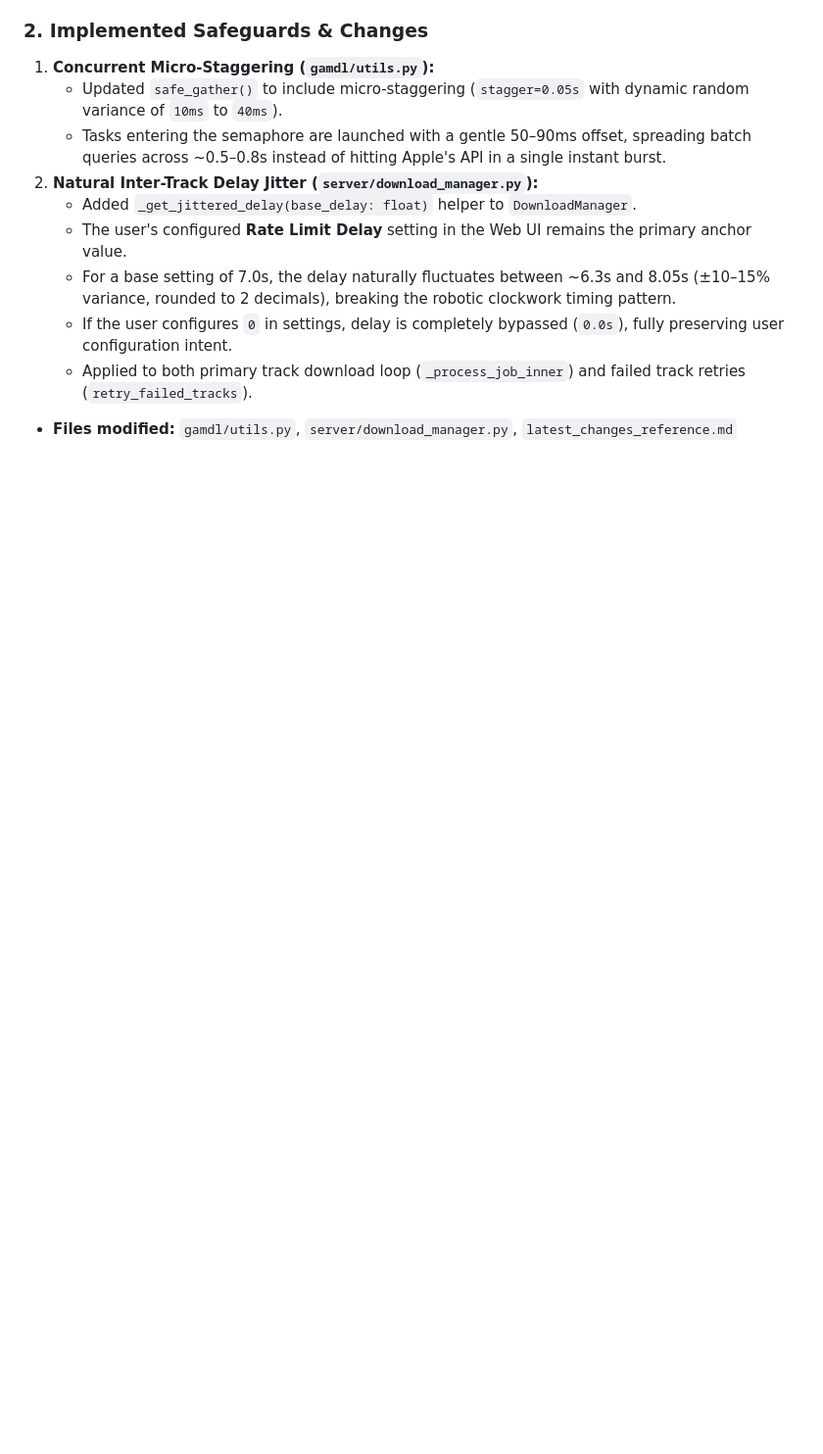
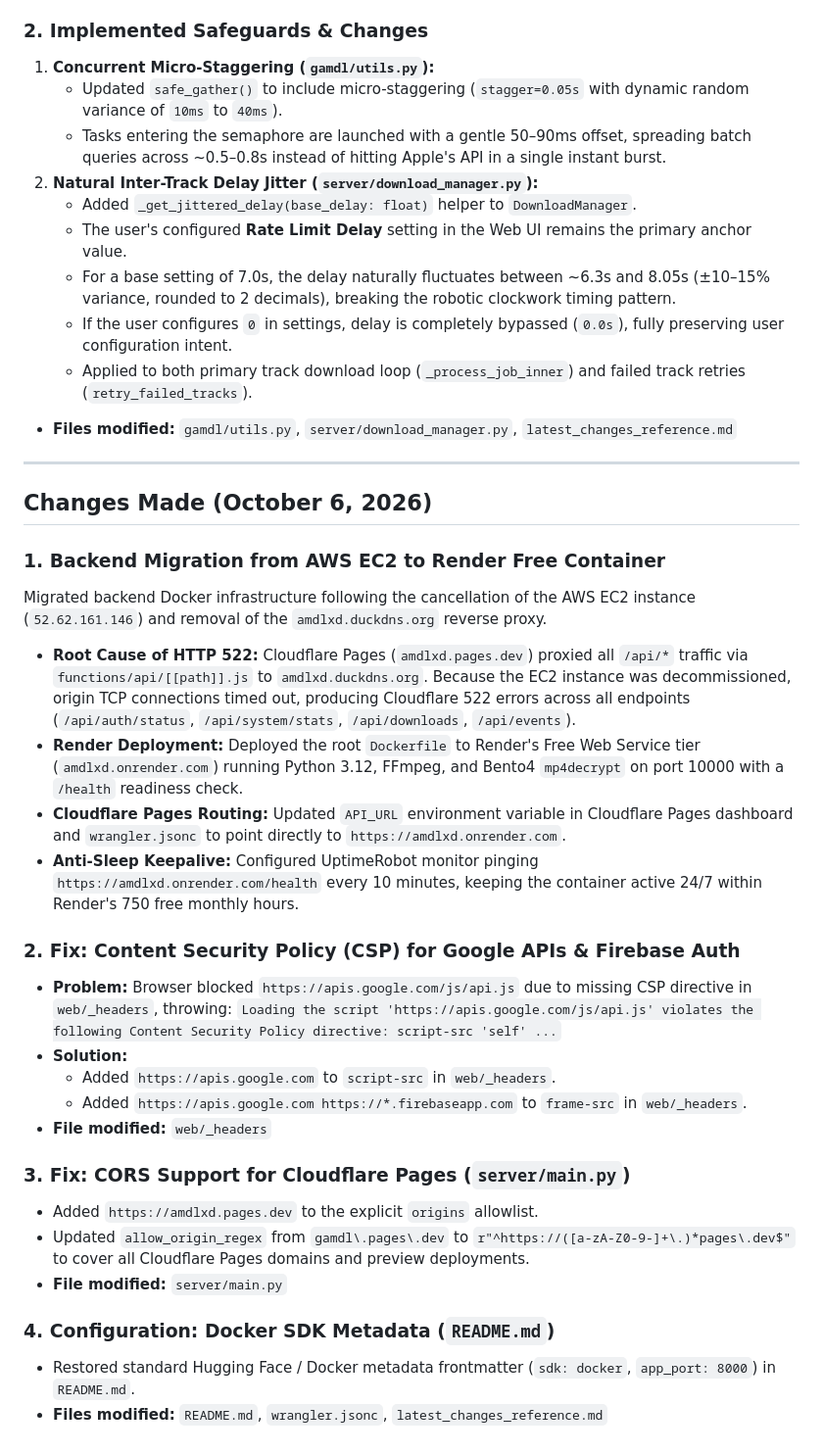
Before and after one commit to jsildura/cloudrun, a Markdown page: latest_changes_reference.md, the part around the change. Shown at 98% size. Drawn GitHub-style; blank space fills up the shorter version.

Commit message:
docs: record October 6 migration to Render and CSP/CORS fixes in reference doc

```diff
--- a/latest_changes_reference.md
+++ b/latest_changes_reference.md
@@ -832,3 +832,31 @@ Enabling outbound proxy environment variables (`HTTP_PROXY`, `HTTPS_PROXY`, `ALL
    - If the user configures `0` in settings, delay is completely bypassed (`0.0s`), fully preserving user configuration intent.
    - Applied to both primary track download loop (`_process_job_inner`) and failed track retries (`retry_failed_tracks`).
 - **Files modified:** `gamdl/utils.py`, `server/download_manager.py`, `latest_changes_reference.md`
+
+---
+
+## Changes Made (October 6, 2026)
+
+### 1. Backend Migration from AWS EC2 to Render Free Container
+Migrated backend Docker infrastructure following the cancellation of the AWS EC2 instance (`52.62.161.146`) and removal of the `amdlxd.duckdns.org` reverse proxy.
+- **Root Cause of HTTP 522:** Cloudflare Pages (`amdlxd.pages.dev`) proxied all `/api/*` traffic via `functions/api/[[path]].js` to `amdlxd.duckdns.org`. Because the EC2 instance was decommissioned, origin TCP connections timed out, producing Cloudflare 522 errors across all endpoints (`/api/auth/status`, `/api/system/stats`, `/api/downloads`, `/api/events`).
+- **Render Deployment:** Deployed the root `Dockerfile` to Render's Free Web Service tier (`amdlxd.onrender.com`) running Python 3.12, FFmpeg, and Bento4 `mp4decrypt` on port 10000 with a `/health` readiness check.
+- **Cloudflare Pages Routing:** Updated `API_URL` environment variable in Cloudflare Pages dashboard and `wrangler.jsonc` to point directly to `https://amdlxd.onrender.com`.
+- **Anti-Sleep Keepalive:** Configured UptimeRobot monitor pinging `https://amdlxd.onrender.com/health` every 10 minutes, keeping the container active 24/7 within Render's 750 free monthly hours.
+
+### 2. Fix: Content Security Policy (CSP) for Google APIs & Firebase Auth
+- **Problem:** Browser blocked `https://apis.google.com/js/api.js` due to missing CSP directive in `web/_headers`, throwing:
+  `Loading the script 'https://apis.google.com/js/api.js' violates the following Content Security Policy directive: script-src 'self' ...`
+- **Solution:**
+  - Added `https://apis.google.com` to `script-src` in `web/_headers`.
+  - Added `https://apis.google.com https://*.firebaseapp.com` to `frame-src` in `web/_headers`.
+- **File modified:** `web/_headers`
+
+### 3. Fix: CORS Support for Cloudflare Pages (`server/main.py`)
+- Added `https://amdlxd.pages.dev` to the explicit `origins` allowlist.
+- Updated `allow_origin_regex` from `gamdl\.pages\.dev` to `r"^https://([a-zA-Z0-9-]+\.)*pages\.dev$"` to cover all Cloudflare Pages domains and preview deployments.
+- **File modified:** `server/main.py`
+
+### 4. Configuration: Docker SDK Metadata (`README.md`)
+- Restored standard Hugging Face / Docker metadata frontmatter (`sdk: docker`, `app_port: 8000`) in `README.md`.
+- **Files modified:** `README.md`, `wrangler.jsonc`, `latest_changes_reference.md`
```
